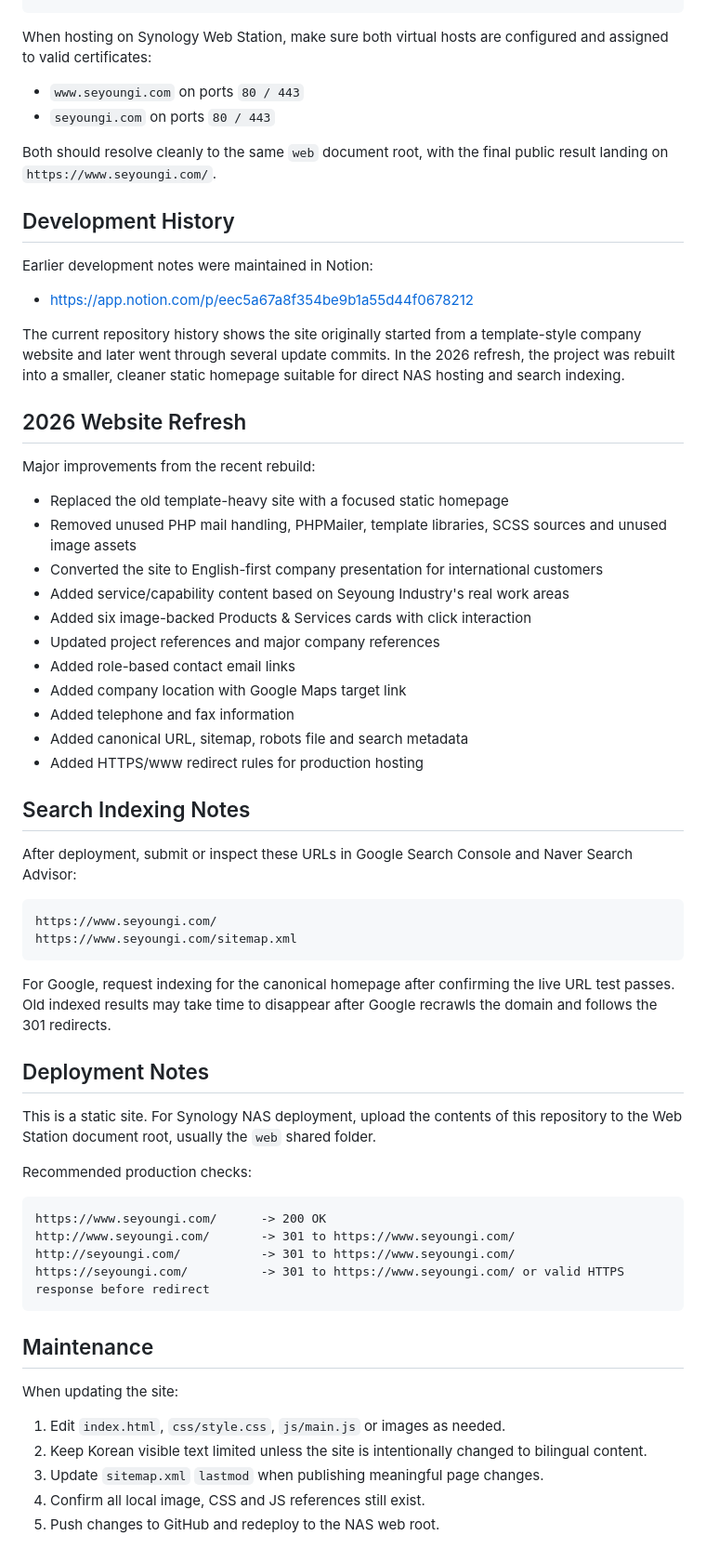
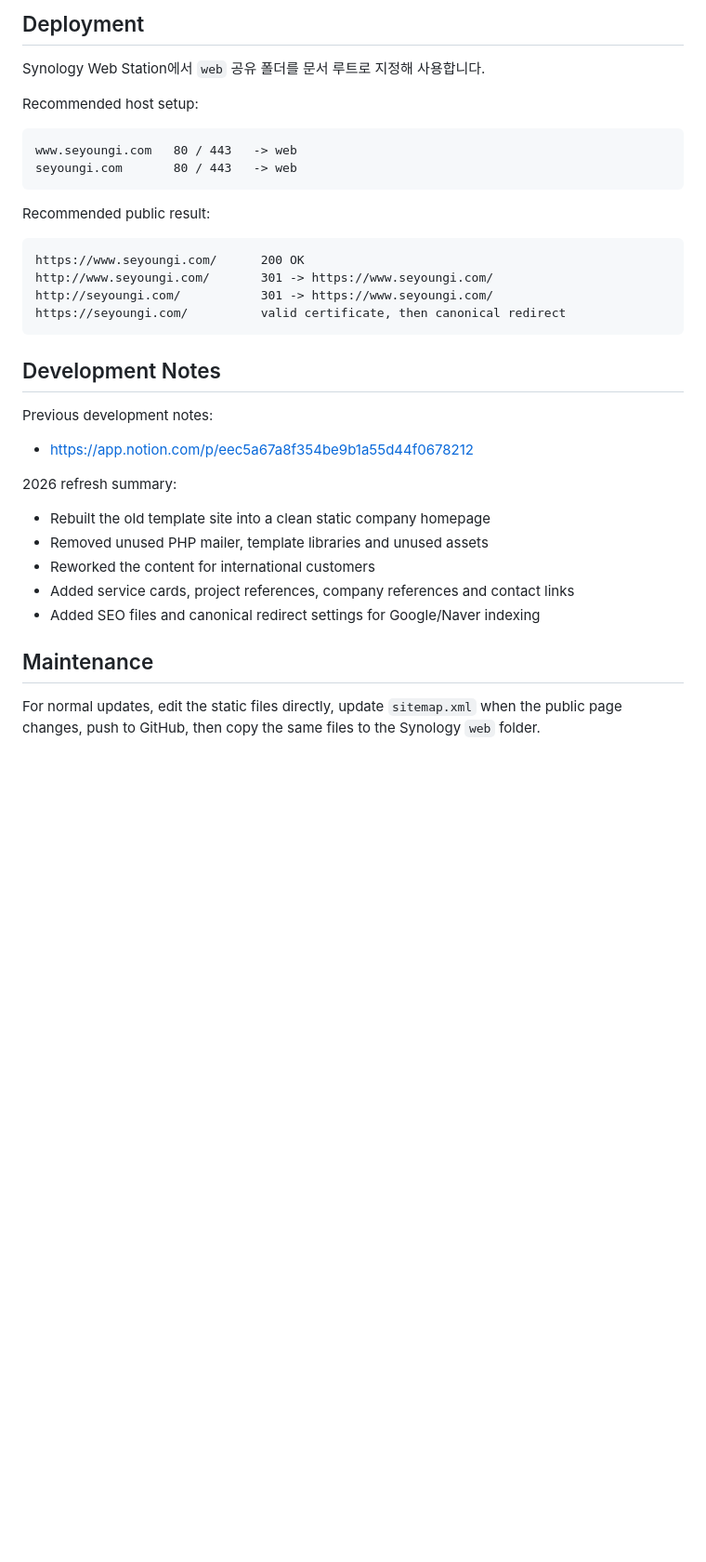
Before and after one commit to woody0108/SeyoungWeb, a Markdown page: README.md, the part around one of its changes. Shown at 93% size. Rendered like a GitHub page; blank space fills up the shorter version.

````diff
--- a/README.md
+++ b/README.md
@@ -72,66 +77,37 @@ RewriteRule ^ https://www.seyoungi.com%{REQUEST_URI} [L,R=301]
+## Deployment
+
+Synology Web Station에서 `web` 공유 폴더를 문서 루트로 지정해 사용합니다.
+
+Recommended host setup:
+
+```text
+www.seyoungi.com   80 / 443   -> web
+seyoungi.com       80 / 443   -> web
 ```
 
-When hosting on Synology Web Station, make sure both virtual hosts are configured and assigned to valid certificates:
+Recommended public result:
 
-- `www.seyoungi.com` on ports `80 / 443`
-- `seyoungi.com` on ports `80 / 443`
+```text
+https://www.seyoungi.com/      200 OK
+http://www.seyoungi.com/       301 -> https://www.seyoungi.com/
+http://seyoungi.com/           301 -> https://www.seyoungi.com/
+https://seyoungi.com/          valid certificate, then canonical redirect
+```
 
-Both should resolve cleanly to the same `web` document root, with the final public result landing on `https://www.seyoungi.com/`.
+## Development Notes
 
-## Development History
-
-Earlier development notes were maintained in Notion:
+Previous development notes:
 
 - https://app.notion.com/p/eec5a67a8f354be9b1a55d44f0678212
 
-The current repository history shows the site originally started from a template-style company website and later went through several update commits. In the 2026 refresh, the project was rebuilt into a smaller, cleaner static homepage suitable for direct NAS hosting and search indexing.
+2026 refresh summary:
 
-## 2026 Website Refresh
-
-Major improvements from the recent rebuild:
-
-- Replaced the old template-heavy site with a focused static homepage
-- Removed unused PHP mail handling, PHPMailer, template libraries, SCSS sources and unused image assets
-- Converted the site to English-first company presentation for international customers
-- Added service/capability content based on Seyoung Industry's real work areas
-- Added six image-backed Products & Services cards with click interaction
-- Updated project references and major company references
-- Added role-based contact email links
-- Added company location with Google Maps target link
-- Added telephone and fax information
-- Added canonical URL, sitemap, robots file and search metadata
-- Added HTTPS/www redirect rules for production hosting
-
-## Search Indexing Notes
-
-After deployment, submit or inspect these URLs in Google Search Console and Naver Search Advisor:
-
-```text
-https://www.seyoungi.com/
-https://www.seyoungi.com/sitemap.xml
-```
-
-For Google, request indexing for the canonical homepage after confirming the live URL test passes. Old indexed results may take time to disappear after Google recrawls the domain and follows the 301 redirects.
-
-## Deployment Notes
-
-This is a static site. For Synology NAS deployment, upload the contents of this repository to the Web Station document root, usually the `web` shared folder.
-
-Recommended production checks:
-
-```text
-https://www.seyoungi.com/      -> 200 OK
-http://www.seyoungi.com/       -> 301 to https://www.seyoungi.com/
-http://seyoungi.com/           -> 301 to https://www.seyoungi.com/
-https://seyoungi.com/          -> 301 to https://www.seyoungi.com/ or valid HTTPS response before redirect
-```
+- Rebuilt the old template site into a clean static company homepage
+- Removed unused PHP mailer, template libraries and unused assets
+- Reworked the content for international customers
+- Added service cards, project references, company references and contact links
+- Added SEO files and canonical redirect settings for Google/Naver indexing
 
 ## Maintenance
 
-When updating the site:
-
-1. Edit `index.html`, `css/style.css`, `js/main.js` or images as needed.
-2. Keep Korean visible text limited unless the site is intentionally changed to bilingual content.
-3. Update `sitemap.xml` `lastmod` when publishing meaningful page changes.
-4. Confirm all local image, CSS and JS references still exist.
-5. Push changes to GitHub and redeploy to the NAS web root.
+For normal updates, edit the static files directly, update `sitemap.xml` when the public page changes, push to GitHub, then copy the same files to the Synology `web` folder.
````
Also changed, not shown: other parts of README.md (+51 -46 lines).
